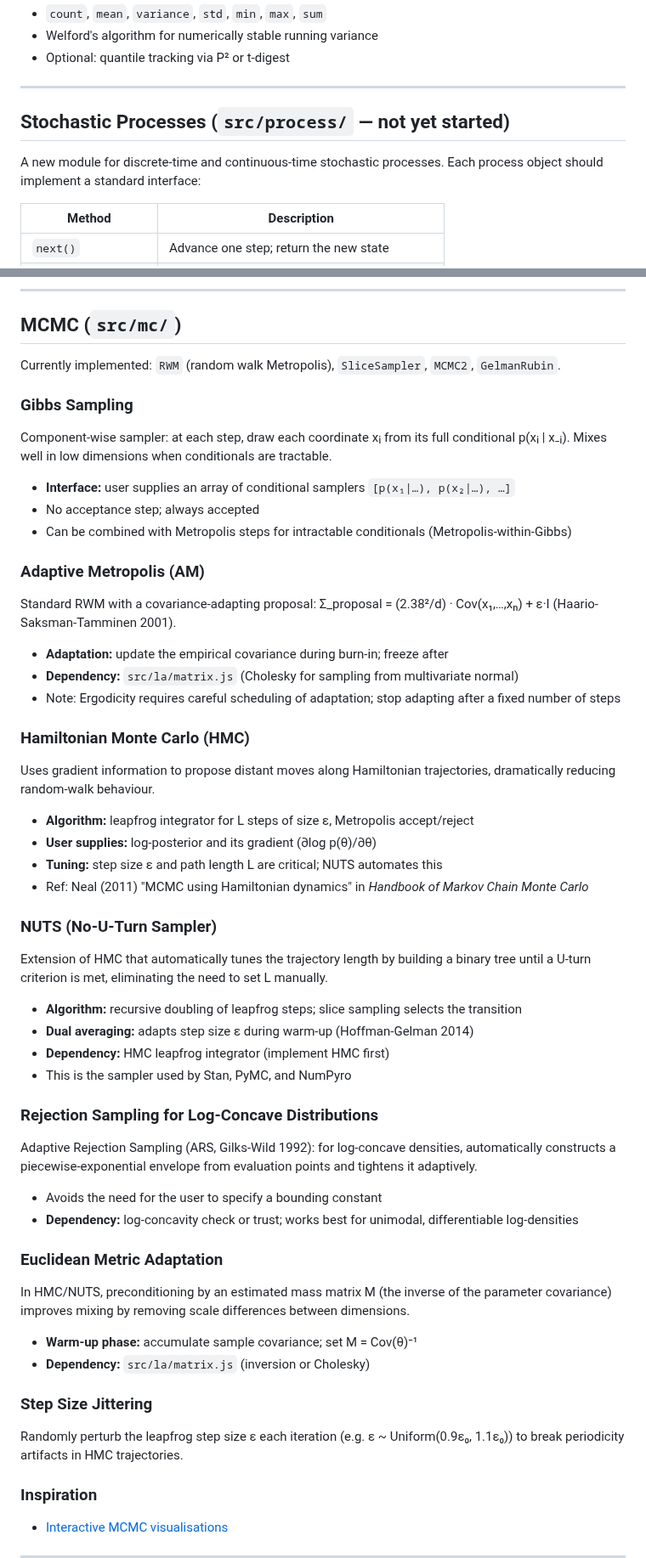
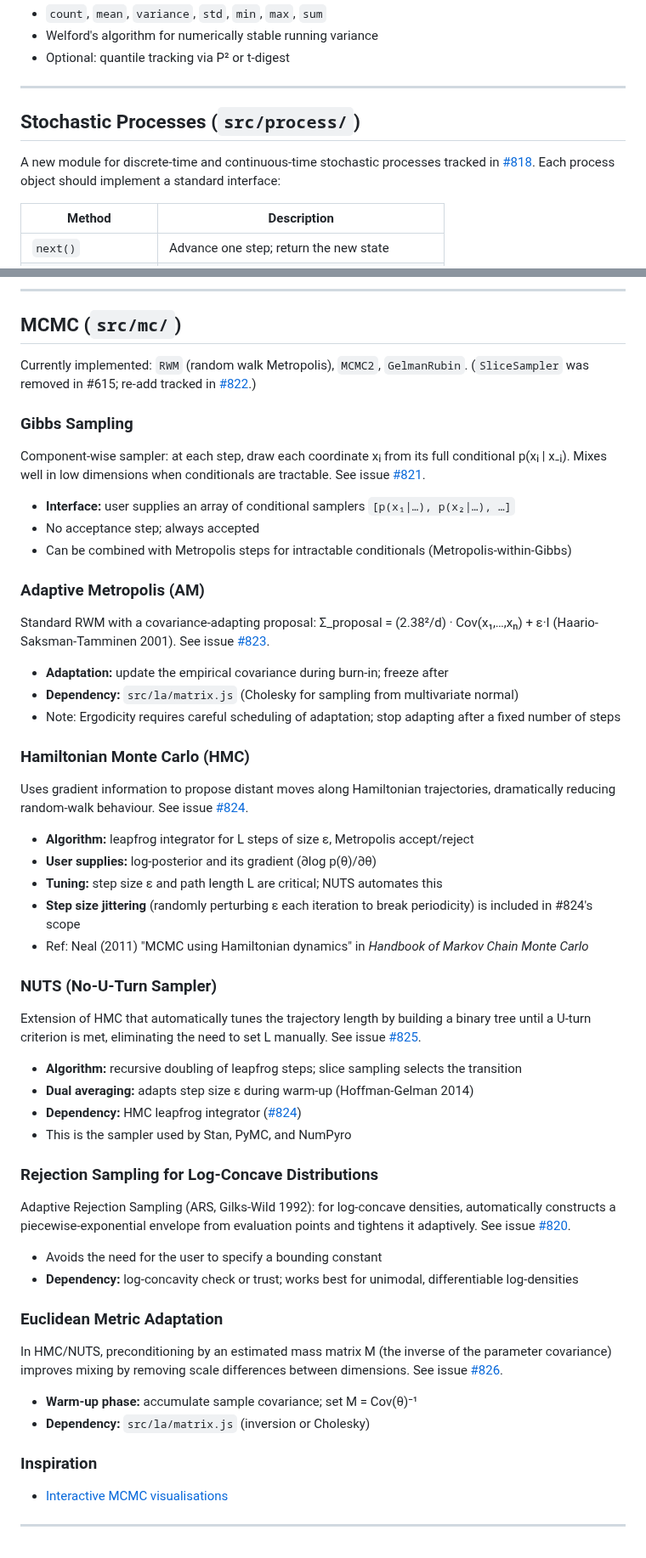
Before and after one commit to synesenom/ran, a Markdown page: todo.md, 2 parts joined by grey strips. Shown at 85% size. GitHub-like rendering; blank space fills up the shorter version.

```diff
--- a/todo.md
+++ b/todo.md
@@ -455,9 +434,9 @@ An online (streaming) aggregator that maintains running statistics in O(1) time
 
 ---
 
-## Stochastic Processes (`src/process/` — not yet started)
+## Stochastic Processes (`src/process/`)
 
-A new module for discrete-time and continuous-time stochastic processes. Each process object should implement a standard interface:
+A new module for discrete-time and continuous-time stochastic processes tracked in [#818](../../issues/818). Each process object should implement a standard interface:
 
 | Method | Description |
 |--------|-------------|
@@ -495,46 +474,44 @@ Discrete-time process: Xₙ₊₁ = Σᵢ₌₁^Xₙ Zᵢ where Zᵢ are iid off
 
 ## MCMC (`src/mc/`)
 
-Currently implemented: `RWM` (random walk Metropolis), `SliceSampler`, `MCMC2`, `GelmanRubin`.
+Currently implemented: `RWM` (random walk Metropolis), `MCMC2`, `GelmanRubin`. (`SliceSampler` was removed in #615; re-add tracked in [#822](../../issues/822).)
 
 ### Gibbs Sampling
-Component-wise sampler: at each step, draw each coordinate xᵢ from its full conditional p(xᵢ | x₋ᵢ). Mixes well in low dimensions when conditionals are tractable.
+Component-wise sampler: at each step, draw each coordinate xᵢ from its full conditional p(xᵢ | x₋ᵢ). Mixes well in low dimensions when conditionals are tractable. See issue [#821](../../issues/821).
 - **Interface:** user supplies an array of conditional samplers `[p(x₁|…), p(x₂|…), …]`
 - No acceptance step; always accepted
 - Can be combined with Metropolis steps for intractable conditionals (Metropolis-within-Gibbs)
 
 ### Adaptive Metropolis (AM)
-Standard RWM with a covariance-adapting proposal: Σ_proposal = (2.38²/d) · Cov(x₁,…,xₙ) + ε·I (Haario-Saksman-Tamminen 2001).
+Standard RWM with a covariance-adapting proposal: Σ_proposal = (2.38²/d) · Cov(x₁,…,xₙ) + ε·I (Haario-Saksman-Tamminen 2001). See issue [#823](../../issues/823).
 - **Adaptation:** update the empirical covariance during burn-in; freeze after
 - **Dependency:** `src/la/matrix.js` (Cholesky for sampling from multivariate normal)
 - Note: Ergodicity requires careful scheduling of adaptation; stop adapting after a fixed number of steps
 
 ### Hamiltonian Monte Carlo (HMC)
-Uses gradient information to propose distant moves along Hamiltonian trajectories, dramatically reducing random-walk behaviour.
+Uses gradient information to propose distant moves along Hamiltonian trajectories, dramatically reducing random-walk behaviour. See issue [#824](../../issues/824).
 - **Algorithm:** leapfrog integrator for L steps of size ε, Metropolis accept/reject
 - **User supplies:** log-posterior and its gradient (∂log p(θ)/∂θ)
 - **Tuning:** step size ε and path length L are critical; NUTS automates this
+- **Step size jittering** (randomly perturbing ε each iteration to break periodicity) is included in #824's scope
 - Ref: Neal (2011) "MCMC using Hamiltonian dynamics" in *Handbook of Markov Chain Monte Carlo*
 
 ### NUTS (No-U-Turn Sampler)
-Extension of HMC that automatically tunes the trajectory length by building a binary tree until a U-turn criterion is met, eliminating the need to set L manually.
+Extension of HMC that automatically tunes the trajectory length by building a binary tree until a U-turn criterion is met, eliminating the need to set L manually. See issue [#825](../../issues/825).
 - **Algorithm:** recursive doubling of leapfrog steps; slice sampling selects the transition
 - **Dual averaging:** adapts step size ε during warm-up (Hoffman-Gelman 2014)
-- **Dependency:** HMC leapfrog integrator (implement HMC first)
+- **Dependency:** HMC leapfrog integrator ([#824](../../issues/824))
 - This is the sampler used by Stan, PyMC, and NumPyro
 
 ### Rejection Sampling for Log-Concave Distributions
-Adaptive Rejection Sampling (ARS, Gilks-Wild 1992): for log-concave densities, automatically constructs a piecewise-exponential envelope from evaluation points and tightens it adaptively.
+Adaptive Rejection Sampling (ARS, Gilks-Wild 1992): for log-concave densities, automatically constructs a piecewise-exponential envelope from evaluation points and tightens it adaptively. See issue [#820](../../issues/820).
 - Avoids the need for the user to specify a bounding constant
 - **Dependency:** log-concavity check or trust; works best for unimodal, differentiable log-densities
 
 ### Euclidean Metric Adaptation
-In HMC/NUTS, preconditioning by an estimated mass matrix M (the inverse of the parameter covariance) improves mixing by removing scale differences between dimensions.
+In HMC/NUTS, preconditioning by an estimated mass matrix M (the inverse of the parameter covariance) improves mixing by removing scale differences between dimensions. See issue [#826](../../issues/826).
 - **Warm-up phase:** accumulate sample covariance; set M = Cov(θ)⁻¹
 - **Dependency:** `src/la/matrix.js` (inversion or Cholesky)
-
-### Step Size Jittering
-Randomly perturb the leapfrog step size ε each iteration (e.g. ε ~ Uniform(0.9ε₀, 1.1ε₀)) to break periodicity artifacts in HMC trajectories.
 
 ### Inspiration
 - [Interactive MCMC visualisations](https://github.com/chi-feng/mcmc-demo)
```
Also changed, not shown: other parts of todo.md (+26 -47 lines).
